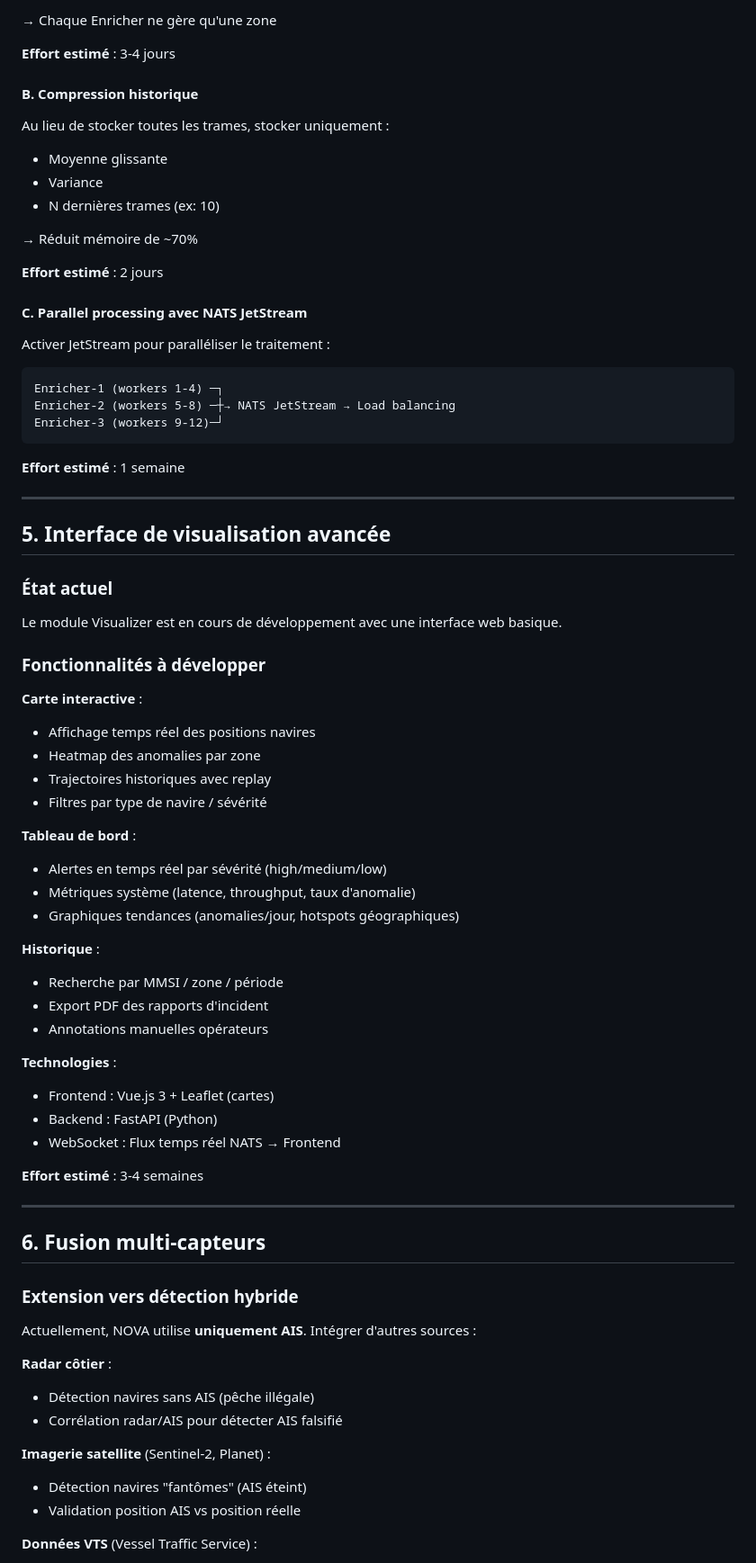
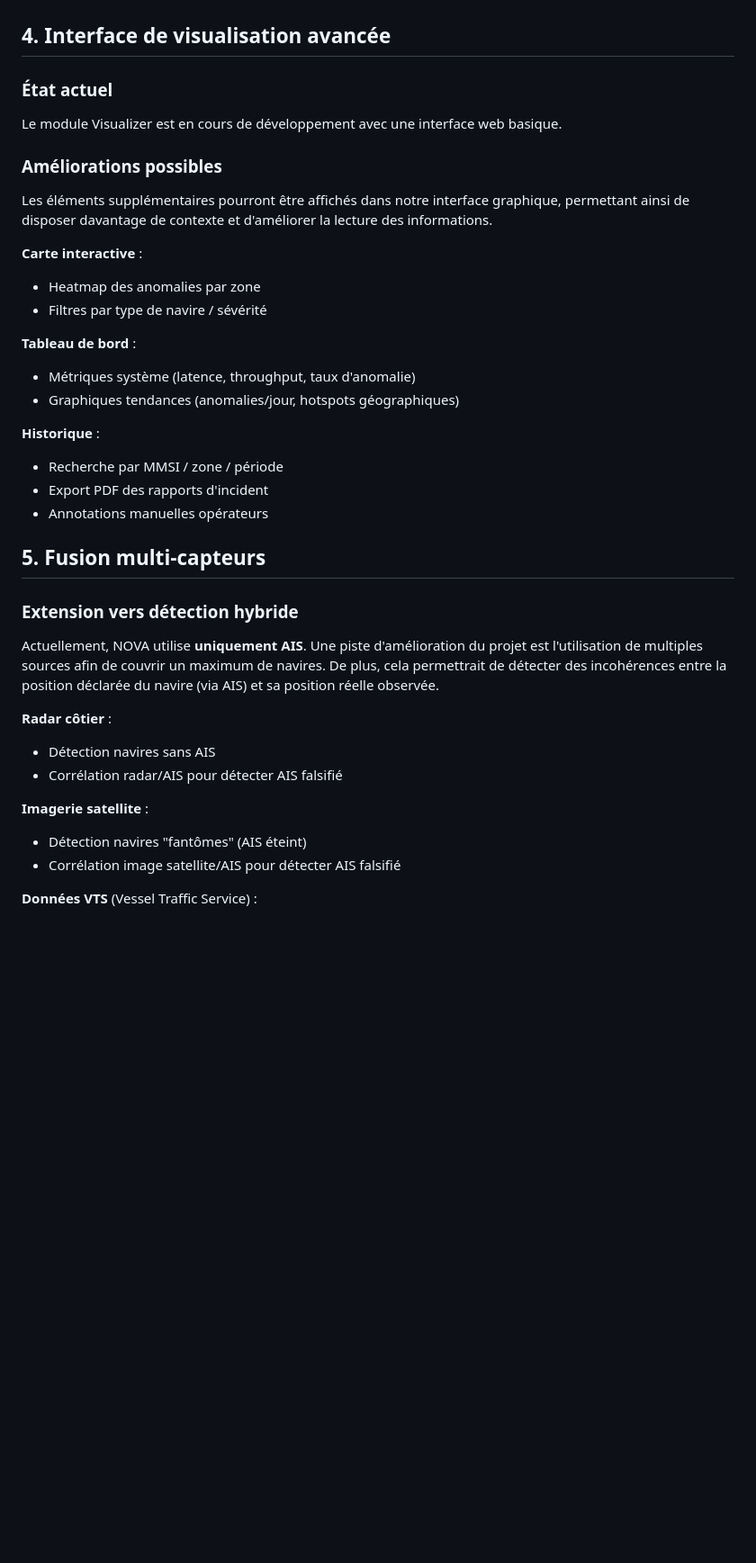
Before and after one commit to bateau-ais/bateau-ais-report, a Markdown page: src/travaux_futurs.md, the part around one of its changes. Shown at 90% size. Drawn GitHub-style; blank space fills up the shorter version.

````diff
--- a/src/travaux_futurs.md
+++ b/src/travaux_futurs.md
@@ -182,48 +89,18 @@ Zone Manche         → Redis:6381
-→ Chaque Enricher ne gère qu'une zone
-
-**Effort estimé** : 3-4 jours
-
-#### B. Compression historique
-
-Au lieu de stocker toutes les trames, stocker uniquement :
-- Moyenne glissante
-- Variance
-- N dernières trames (ex: 10)
-
-→ Réduit mémoire de ~70%
-
-**Effort estimé** : 2 jours
-
-#### C. Parallel processing avec NATS JetStream
-
-Activer JetStream pour paralléliser le traitement :
-
-```
-Enricher-1 (workers 1-4) ─┐
-Enricher-2 (workers 5-8) ─┼→ NATS JetStream → Load balancing
-Enricher-3 (workers 9-12)─┘
-```
-
-**Effort estimé** : 1 semaine
-
----
-
-## 5. Interface de visualisation avancée
+## 4. Interface de visualisation avancée
 
 ### État actuel
 
 Le module Visualizer est en cours de développement avec une interface web basique.
 
-### Fonctionnalités à développer
+### Améliorations possibles
+
+Les éléments supplémentaires pourront être affichés dans notre interface graphique, permettant ainsi de disposer davantage de contexte et d'améliorer la lecture des informations.
 
 **Carte interactive** :
-- Affichage temps réel des positions navires
 - Heatmap des anomalies par zone
-- Trajectoires historiques avec replay
 - Filtres par type de navire / sévérité
 
 **Tableau de bord** :
-- Alertes en temps réel par sévérité (high/medium/low)
 - Métriques système (latence, throughput, taux d'anomalie)
 - Graphiques tendances (anomalies/jour, hotspots géographiques)
 
@@ -232,28 +109,19 @@ Le module Visualizer est en cours de développement avec une interface web basiq
 - Export PDF des rapports d'incident
 - Annotations manuelles opérateurs
 
-**Technologies** :
-- Frontend : Vue.js 3 + Leaflet (cartes)
-- Backend : FastAPI (Python)
-- WebSocket : Flux temps réel NATS → Frontend
-
-**Effort estimé** : 3-4 semaines
-
----
-
-## 6. Fusion multi-capteurs
+## 5. Fusion multi-capteurs
 
 ### Extension vers détection hybride
 
-Actuellement, NOVA utilise **uniquement AIS**. Intégrer d'autres sources :
+Actuellement, NOVA utilise **uniquement AIS**. Une piste d'amélioration du projet est l'utilisation de multiples sources afin de couvrir un maximum de navires. De plus, cela permettrait de détecter des incohérences entre la position déclarée du navire (via AIS) et sa position réelle observée.
 
 **Radar côtier** :
-- Détection navires sans AIS (pêche illégale)
+- Détection navires sans AIS
 - Corrélation radar/AIS pour détecter AIS falsifié
 
-**Imagerie satellite** (Sentinel-2, Planet) :
+**Imagerie satellite** :
 - Détection navires "fantômes" (AIS éteint)
-- Validation position AIS vs position réelle
+- Corrélation image satellite/AIS pour détecter AIS falsifié
 
 **Données VTS** (Vessel Traffic Service) :
 - Validation croisée avec données officielles
````
Also changed, not shown: other parts of src/travaux_futurs.md (+22 -140 lines).
